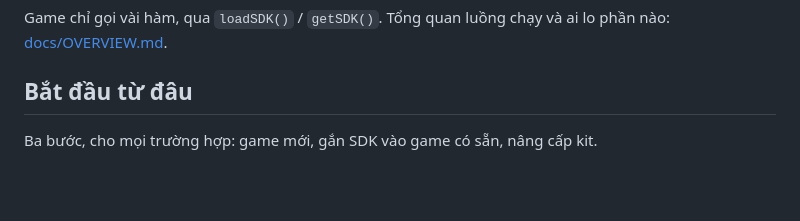
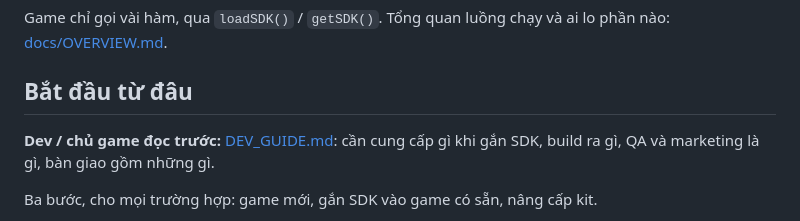
Before and after one commit to GM-TuePV/GMSDK_JS, a Markdown page: README.md, the part around the change. Rendered like a GitHub page; blank space fills up the shorter version.

```diff
--- a/README.md
+++ b/README.md
@@ -12,6 +12,8 @@ Bộ chuẩn để gắn **gmsdkjs** vào một game web (JS / TS), hoặc làm
 Game chỉ gọi vài hàm, qua `loadSDK()` / `getSDK()`. Tổng quan luồng chạy và ai lo phần nào: [docs/OVERVIEW.md](docs/OVERVIEW.md).
 
 ## Bắt đầu từ đâu
+
+**Dev / chủ game đọc trước:** [DEV_GUIDE.md](DEV_GUIDE.md): cần cung cấp gì khi gắn SDK, build ra gì, QA và marketing là gì, bàn giao gồm những gì.
 
 Ba bước, cho mọi trường hợp: game mới, gắn SDK vào game có sẵn, nâng cấp kit.
 
```
Also changed, not shown: DEV_GUIDE.md (added, +152 -0 lines).
